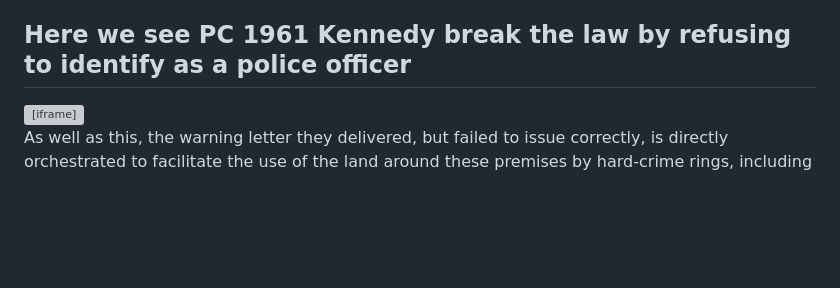
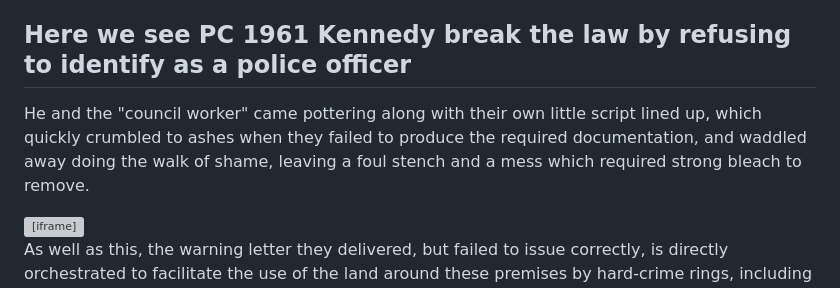
Before and after one commit to logicfish/disdroid-cache, a Markdown page: content/2023-07-28-pc-1961-kennedy-huddersfield-not-fit-for-purpose.md.md, the part around the change. Rendered like a GitHub page; blank space fills up the shorter version; grey boxes are pictures that could not be loaded.

Commit message:
pc 1961 kennedy huddersfield

```diff
--- a/content/2023-07-28-pc-1961-kennedy-huddersfield-not-fit-for-purpose.md.md
+++ b/content/2023-07-28-pc-1961-kennedy-huddersfield-not-fit-for-purpose.md.md
@@ -21,6 +21,10 @@ breaking the law.
 
 
 ## Here we see PC 1961 Kennedy break the law by refusing to identify as a police officer
+
+He and the "council worker" came pottering along with their own little script lined up, which quickly
+crumbled to ashes when they failed to produce the required documentation, and waddled away doing the
+walk of shame, leaving a foul stench and a mess which required strong bleach to remove.
 
 
 <iframe width="1290" height="480" src="https://www.youtube.com/embed/QrKbzzVASl8" title="Bogus PC 1961 Kennedy and Kirklees Council n*nce" frameborder="0" allow="accelerometer; autoplay; clipboard-write; encrypted-media; gyroscope; picture-in-picture; web-share" allowfullscreen></iframe>
```
